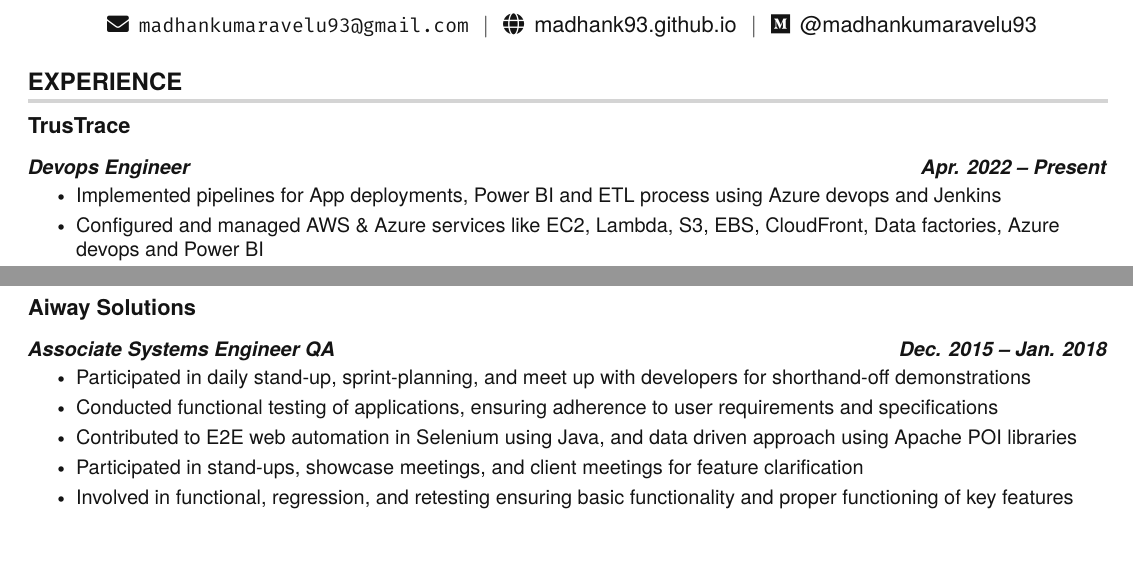
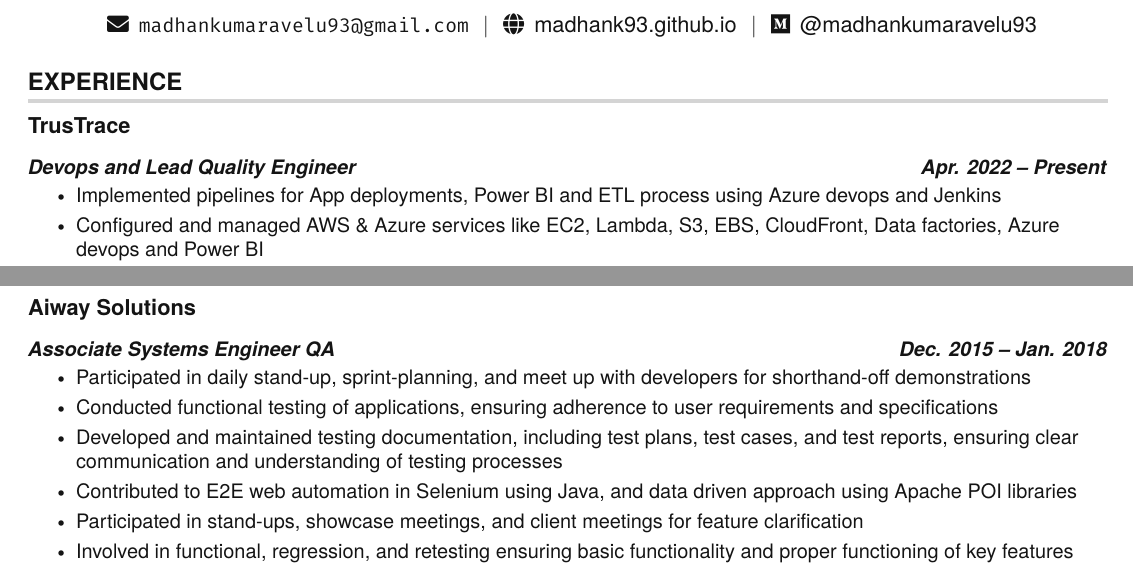
Before and after one commit to madhank93/latex-resume-template, a LaTeX document (madhan.tex): two parts of pages 1 and 2 of 2, joined at a grey line, cut so that both start at the same text. Compiled offline with pdfLaTeX.

Commit message:
minor change

```diff
--- a/madhan.tex
+++ b/madhan.tex
@@ -152,7 +152,7 @@
       {TrusTrace}{}
       {}{}
       \resumeSubSubheading
-      {Devops Engineer}{Apr. 2022 -- Present}
+      {Devops and Lead Quality Engineer}{Apr. 2022 -- Present}
       \resumeItemListStart
         \resumeItem{Implemented pipelines for App deployments, Power BI and ETL process using Azure devops and Jenkins}
         \resumeItem{Configured and managed AWS \& Azure services like EC2, Lambda, S3, EBS, CloudFront, Data factories, Azure devops and Power BI}
@@ -210,6 +210,7 @@
       \resumeItemListStart
         \resumeItem{Participated in daily stand-up, sprint-planning, and meet up with developers for shorthand-off demonstrations}
         \resumeItem{Conducted functional testing of applications, ensuring adherence to user requirements and specifications}
+        \resumeItem{Developed and maintained testing documentation, including test plans, test cases, and test reports, ensuring clear communication and understanding of testing processes}
         \resumeItem{Contributed to E2E web automation in Selenium using Java, and data driven approach using Apache POI libraries}
         \resumeItem{Participated in stand-ups, showcase meetings, and client meetings for feature clarification}
         \resumeItem{Involved in functional, regression, and retesting ensuring basic functionality and proper functioning of key features}
```
Also changed, not shown: madhan.pdf.
